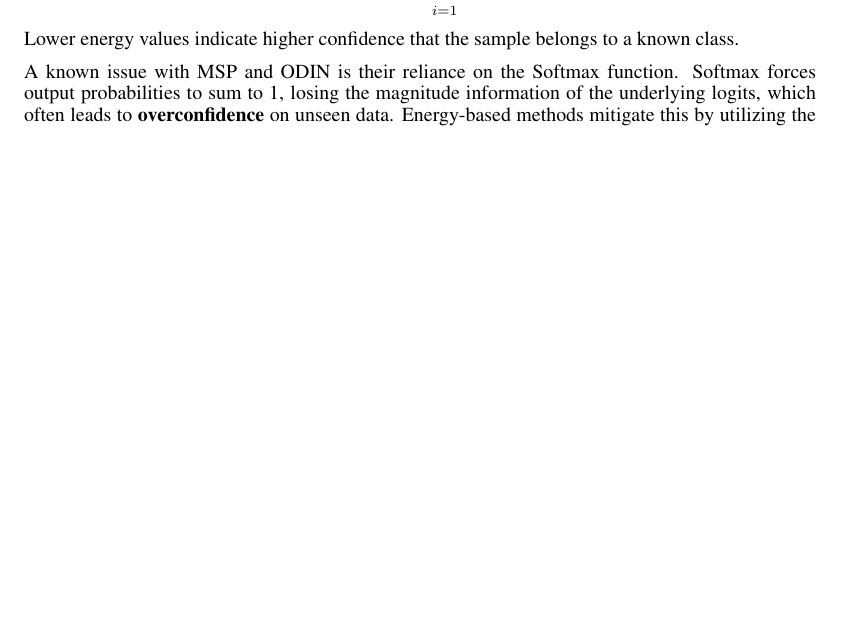
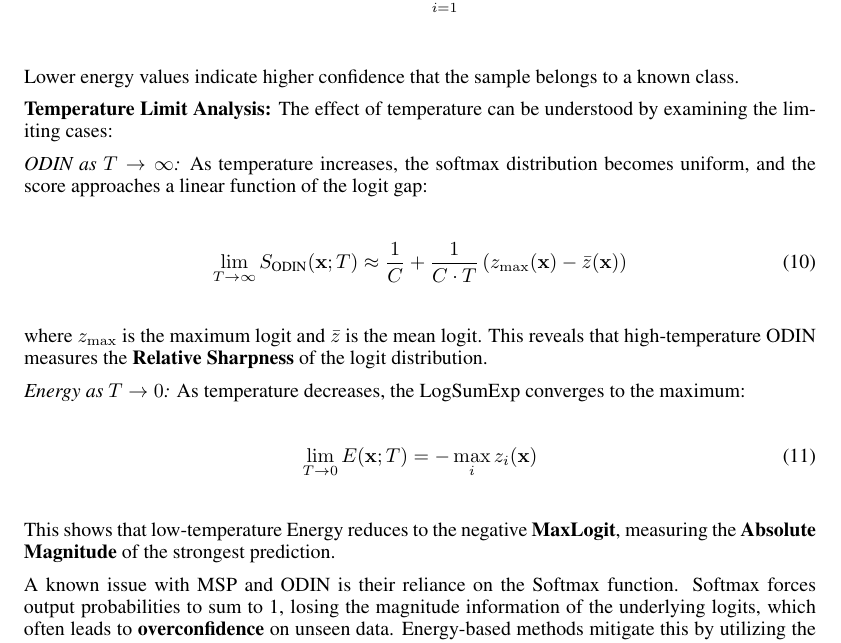
Before and after one commit to tcyxox/NNDL_project, a LaTeX document (paper/main.tex): part of page 3 of 5, cut so that both start at the same text, the shorter picture padded with empty space. Compiled offline with pdfLaTeX.

Commit message:
paper: temperature limit analysis

```diff
--- a/paper/main.tex
+++ b/paper/main.tex
@@ -137,6 +137,21 @@ The free energy function $E(\mathbf{x}; T)$ using temperature $T$ is defined as:
 \end{equation}
 Lower energy values indicate higher confidence that the sample belongs to a known class.
 
+\textbf{Temperature Limit Analysis:}
+The effect of temperature can be understood by examining the limiting cases:
+
+\textit{ODIN as $T \to \infty$:} As temperature increases, the softmax distribution becomes uniform, and the score approaches a linear function of the logit gap:
+\begin{equation}
+    \lim_{T \to \infty} S_{\text{ODIN}}(\mathbf{x}; T) \approx \frac{1}{C} + \frac{1}{C \cdot T} \left( z_{\max}(\mathbf{x}) - \bar{z}(\mathbf{x}) \right)
+\end{equation}
+where $z_{\max}$ is the maximum logit and $\bar{z}$ is the mean logit. This reveals that high-temperature ODIN measures the \textbf{Relative Sharpness} of the logit distribution.
+
+\textit{Energy as $T \to 0$:} As temperature decreases, the LogSumExp converges to the maximum:
+\begin{equation}
+    \lim_{T \to 0} E(\mathbf{x}; T) = -\max_{i} z_i(\mathbf{x})
+\end{equation}
+This shows that low-temperature Energy reduces to the negative \textbf{MaxLogit}, measuring the \textbf{Absolute Magnitude} of the strongest prediction.
+
 A known issue with MSP and ODIN is their reliance on the Softmax function. Softmax forces output probabilities to sum to 1, losing the magnitude information of the underlying logits, which often leads to \textbf{overconfidence} on unseen data. Energy-based methods mitigate this by utilizing the raw logit magnitudes.
 
 \begin{center}
```
Also changed, not shown: paper/out/main.pdf.
